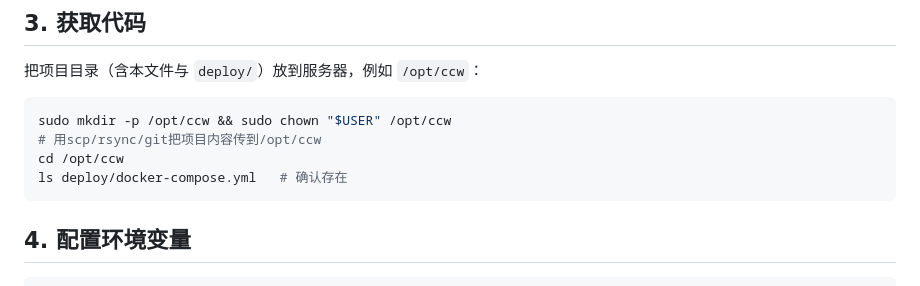
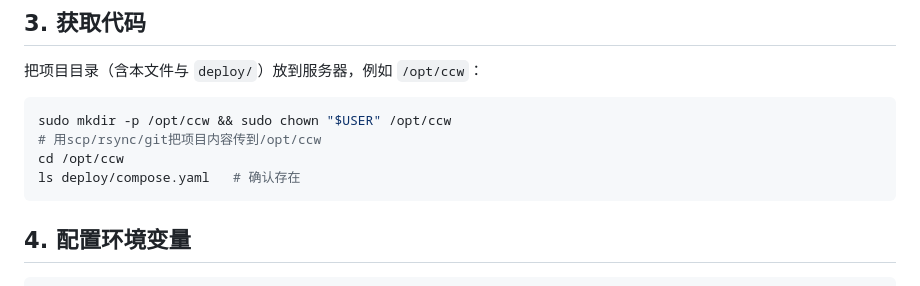
Before and after one commit to zhangcm3581/ccw, a Markdown page: DEPLOY.md, the part around the change. GitHub-like rendering.

Commit message:
docs(deploy): reference compose.yaml consistently
Co-Authored-By: Claude Fable 5 <noreply@anthropic.com>

````diff
--- a/DEPLOY.md
+++ b/DEPLOY.md
@@ -40,7 +40,7 @@ docker --version && docker compose version
 sudo mkdir -p /opt/ccw && sudo chown "$USER" /opt/ccw
 # 用scp/rsync/git把项目内容传到/opt/ccw
 cd /opt/ccw
-ls deploy/docker-compose.yml   # 确认存在
+ls deploy/compose.yaml   # 确认存在
 ```
 
 ## 4. 配置环境变量
````
